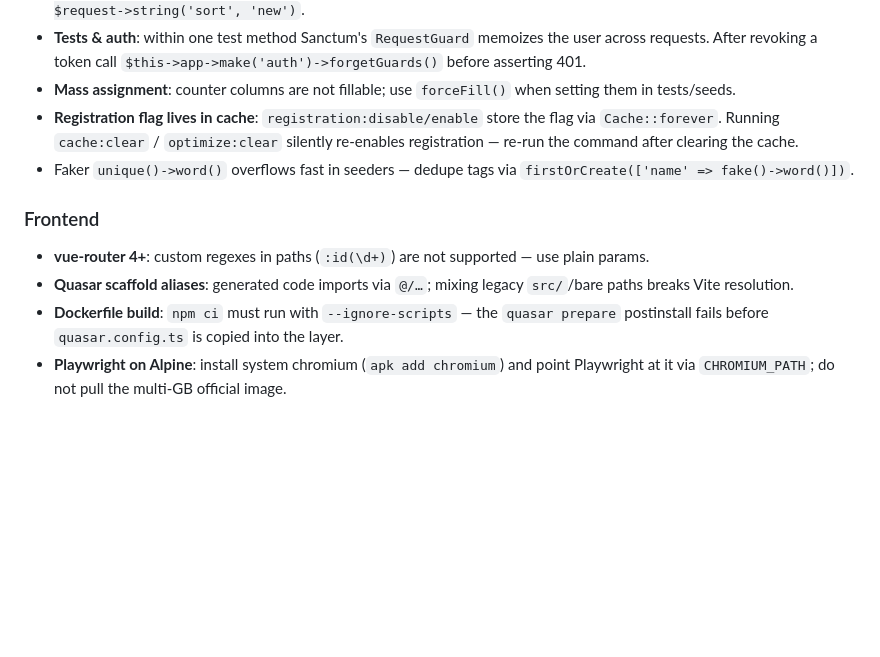
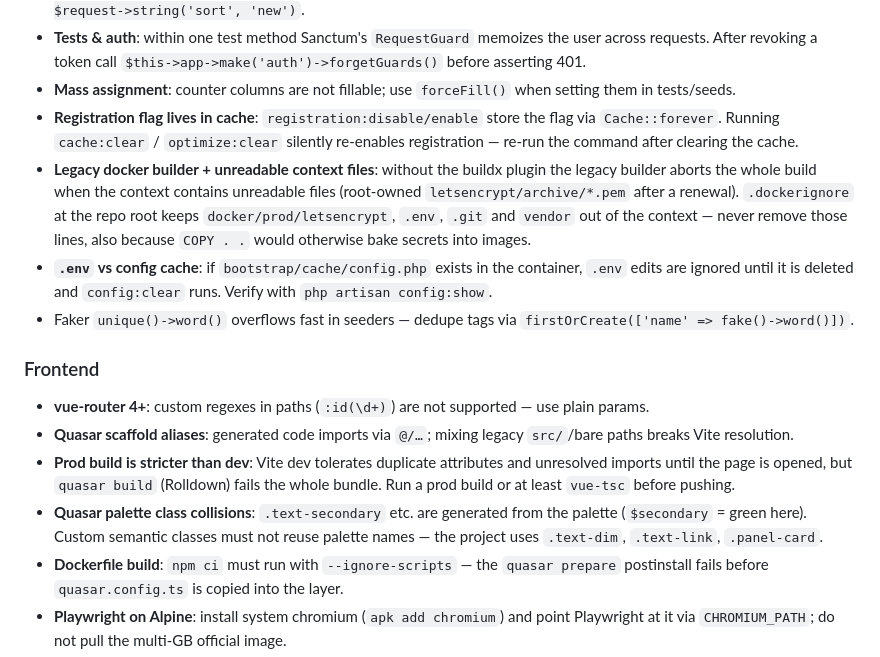
Before and after one commit to nvlight/habra-open-code, a Markdown page: AGENTS.md, the part around the change. Drawn GitHub-style; blank space fills up the shorter version.

```diff
--- a/AGENTS.md
+++ b/AGENTS.md
@@ -84,12 +84,16 @@ The dev container joins the Sail network and proxies `/api` to `http://laravel.t
 - **Tests & auth**: within one test method Sanctum's `RequestGuard` memoizes the user across requests. After revoking a token call `$this->app->make('auth')->forgetGuards()` before asserting 401.
 - **Mass assignment**: counter columns are not fillable; use `forceFill()` when setting them in tests/seeds.
 - **Registration flag lives in cache**: `registration:disable/enable` store the flag via `Cache::forever`. Running `cache:clear` / `optimize:clear` silently re-enables registration — re-run the command after clearing the cache.
+- **Legacy docker builder + unreadable context files**: without the buildx plugin the legacy builder aborts the whole build when the context contains unreadable files (root-owned `letsencrypt/archive/*.pem` after a renewal). `.dockerignore` at the repo root keeps `docker/prod/letsencrypt`, `.env`, `.git` and `vendor` out of the context — never remove those lines, also because `COPY . .` would otherwise bake secrets into images.
+- **`.env` vs config cache**: if `bootstrap/cache/config.php` exists in the container, `.env` edits are ignored until it is deleted and `config:clear` runs. Verify with `php artisan config:show`.
 - Faker `unique()->word()` overflows fast in seeders — dedupe tags via `firstOrCreate(['name' => fake()->word()])`.
 
 ### Frontend
 
 - **vue-router 4+**: custom regexes in paths (`:id(\d+)`) are not supported — use plain params.
 - **Quasar scaffold aliases**: generated code imports via `@/…`; mixing legacy `src/`/bare paths breaks Vite resolution.
+- **Prod build is stricter than dev**: Vite dev tolerates duplicate attributes and unresolved imports until the page is opened, but `quasar build` (Rolldown) fails the whole bundle. Run a prod build or at least `vue-tsc` before pushing.
+- **Quasar palette class collisions**: `.text-secondary` etc. are generated from the palette (`$secondary` = green here). Custom semantic classes must not reuse palette names — the project uses `.text-dim`, `.text-link`, `.panel-card`.
 - **Dockerfile build**: `npm ci` must run with `--ignore-scripts` — the `quasar prepare` postinstall fails before `quasar.config.ts` is copied into the layer.
 - **Playwright on Alpine**: install system chromium (`apk add chromium`) and point Playwright at it via `CHROMIUM_PATH`; do not pull the multi-GB official image.
 
```
Also changed, not shown: README.md (+6 -5 lines), docs/deployment.md (added, +108 -0 lines).
